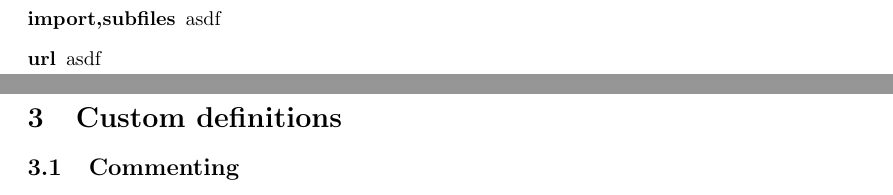
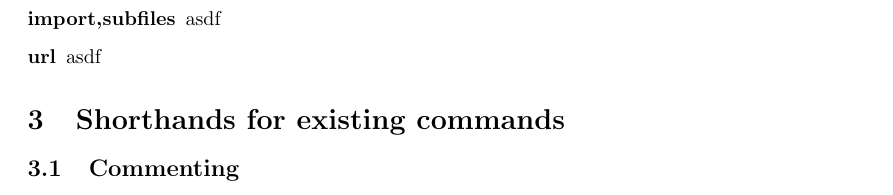
Before and after one commit to trevorcampbell/shortex, a LaTeX document (shortex.tex): two parts of pages 3 and 4 of 11 before the commit and part of page 4 of 12 after it, the two joined at a grey line, cut so that both start at the same text. Compiled offline with pdfLaTeX.

Commit message:
added table of contents; split defns into shorthands and custom math macros

```diff
--- a/shortex.tex
+++ b/shortex.tex
@@ -135,7 +139,7 @@ documentation \url{https://ctan.org/pkg/autonum?lang=en} for more information.
 \item[url] asdf
 \edesc
 
-\section{Custom definitions}
+\section{Shorthands for existing commands}
 
 \subsection{Commenting}
 ShorTeX defines two types of comments that can be used
```
Also changed, not shown: shortex.pdf, shortex.tex (6 more changed lines), 1 other file.
